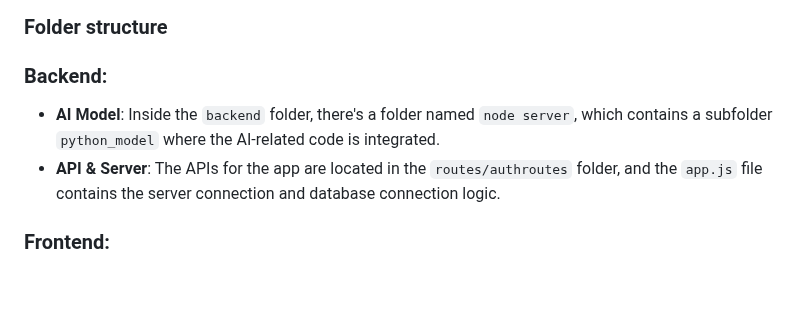
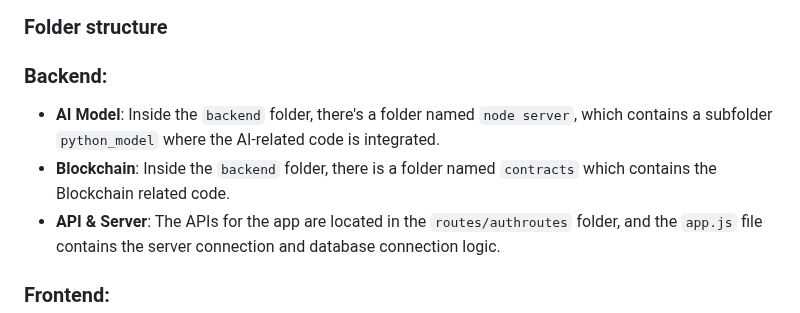
Before and after one commit to MuralidharanKrishnamoorthy/DCCM, a Markdown page: README.md, the part around the change. GitHub-like rendering; blank space fills up the shorter version.

```diff
--- a/README.md
+++ b/README.md
@@ -87,6 +87,7 @@ The **DCCM app** operates with two distinct roles: **land owners** and **compani
 ### Backend:
 
 - **AI Model**: Inside the `backend` folder, there's a folder named `node server`, which contains a subfolder `python_model` where the AI-related code is integrated.
+- **Blockchain**: Inside the `backend` folder, there is a folder named `contracts` which contains the Blockchain related code.
 - **API & Server**: The APIs for the app are located in the `routes/authroutes` folder, and the `app.js` file contains the server connection and database connection logic.
 
 ### Frontend:
```
